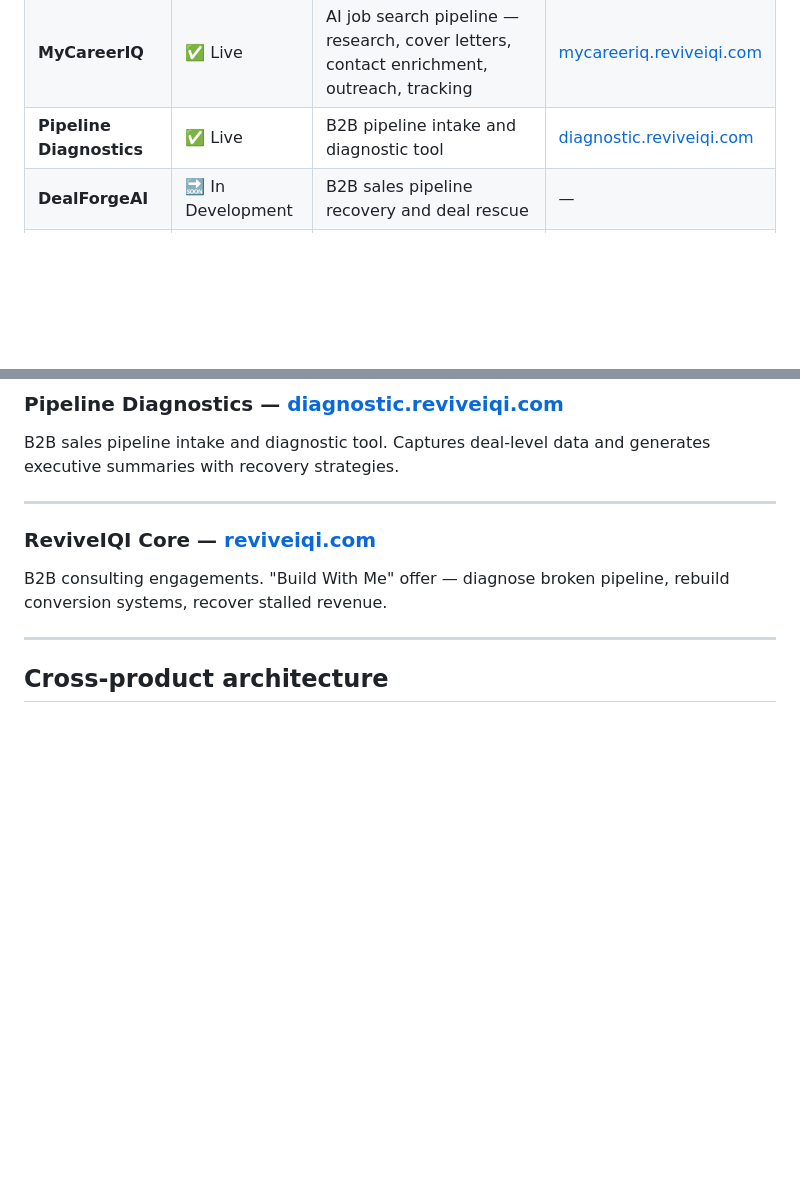
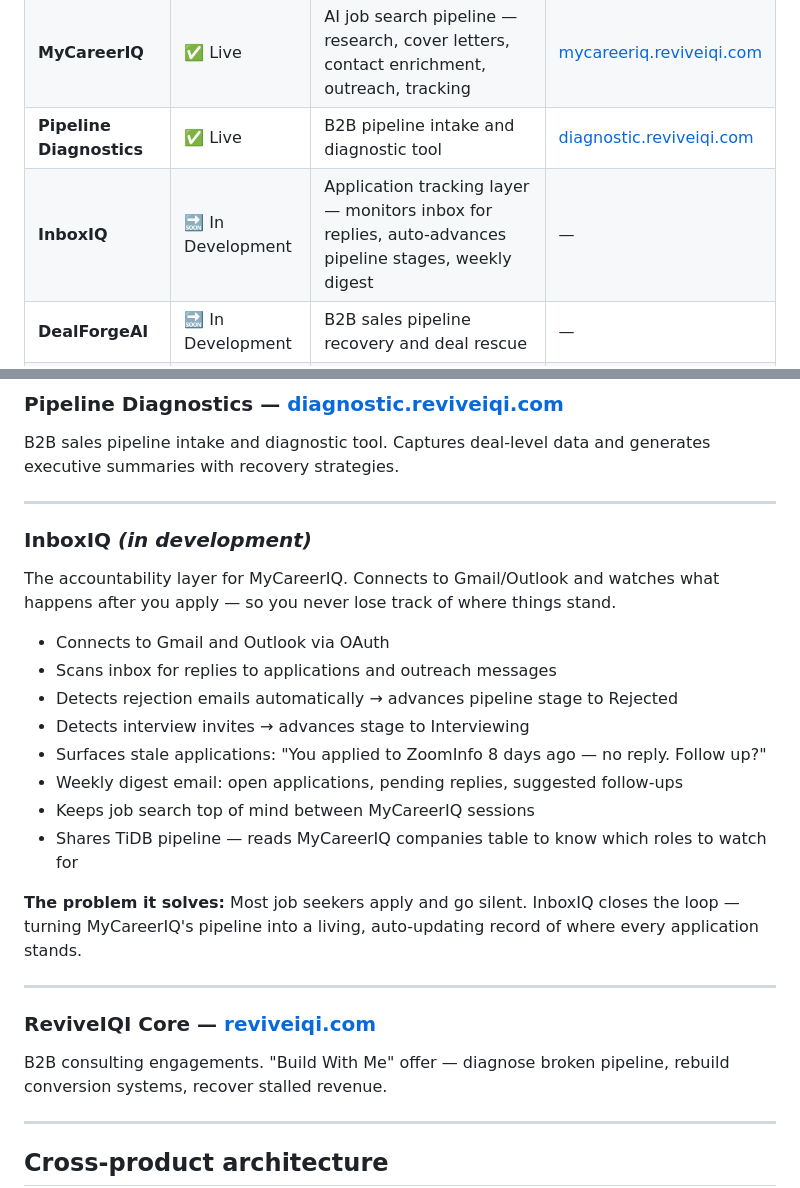
Before and after one commit to ReviveIQ/ReviveIQI-website, a Markdown page: README.md, 2 parts joined by grey strips. Rendered like a GitHub page; blank space fills up the shorter version.

Commit message:
docs: add InboxIQ as application tracking layer for MyCareerIQ
InboxIQ repositioned — not a standalone product but the accountability
layer that closes the loop on MyCareerIQ applications:
- Gmail/Outlook OAuth connection
- Detects replies, rejections, interview invites
- Auto-advances MyCareerIQ pipeline stages
- Weekly digest for stale applications
- Shared TiDB pipeline with MyCareerIQ

```diff
--- a/README.md
+++ b/README.md
@@ -15,6 +15,7 @@ ReviveIQI is an AI-powered product suite covering the full revenue lifecycle —
 | **ResumeIQ** | ✅ Live | AI-powered resume transformation, ATS optimization, Working With Me personality section | [resumeiq.reviveiqi.com](https://resumeiq.reviveiqi.com) |
 | **MyCareerIQ** | ✅ Live | AI job search pipeline — research, cover letters, contact enrichment, outreach, tracking | [mycareeriq.reviveiqi.com](https://mycareeriq.reviveiqi.com) |
 | **Pipeline Diagnostics** | ✅ Live | B2B pipeline intake and diagnostic tool | [diagnostic.reviveiqi.com](https://diagnostic.reviveiqi.com) |
+| **InboxIQ** | 🔜 In Development | Application tracking layer — monitors inbox for replies, auto-advances pipeline stages, weekly digest | — |
 | **DealForgeAI** | 🔜 In Development | B2B sales pipeline recovery and deal rescue | — |
 | **ReviveIQI Core** | ✅ Live | B2B consulting — "Build With Me" revenue recovery engagements | [reviveiqi.com](https://reviveiqi.com) |
 
@@ -57,6 +58,23 @@ AI-powered job search pipeline. Researches open roles, enriches contacts, genera
 
 ### Pipeline Diagnostics — [diagnostic.reviveiqi.com](https://diagnostic.reviveiqi.com)
 B2B sales pipeline intake and diagnostic tool. Captures deal-level data and generates executive summaries with recovery strategies.
+
+
+---
+
+### InboxIQ *(in development)*
+The accountability layer for MyCareerIQ. Connects to Gmail/Outlook and watches what happens after you apply — so you never lose track of where things stand.
+
+- Connects to Gmail and Outlook via OAuth
+- Scans inbox for replies to applications and outreach messages
+- Detects rejection emails automatically → advances pipeline stage to Rejected
+- Detects interview invites → advances stage to Interviewing
+- Surfaces stale applications: "You applied to ZoomInfo 8 days ago — no reply. Follow up?"
+- Weekly digest email: open applications, pending replies, suggested follow-ups
+- Keeps job search top of mind between MyCareerIQ sessions
+- Shares TiDB pipeline — reads MyCareerIQ companies table to know which roles to watch for
+
+**The problem it solves:** Most job seekers apply and go silent. InboxIQ closes the loop — turning MyCareerIQ's pipeline into a living, auto-updating record of where every application stands.
 
 ---
 
```
